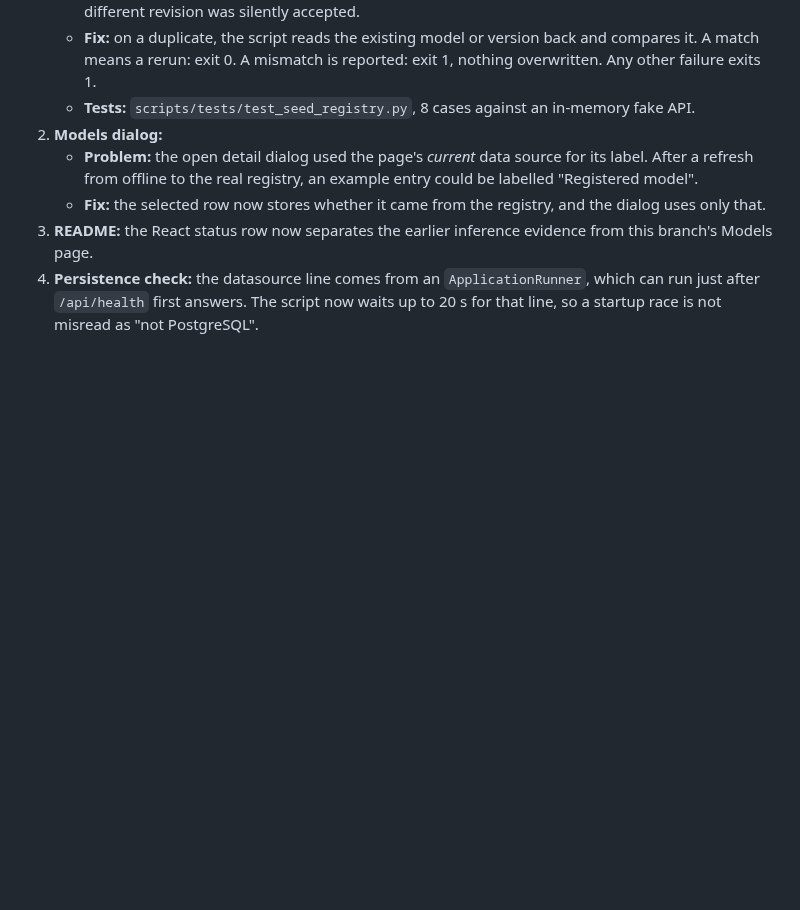
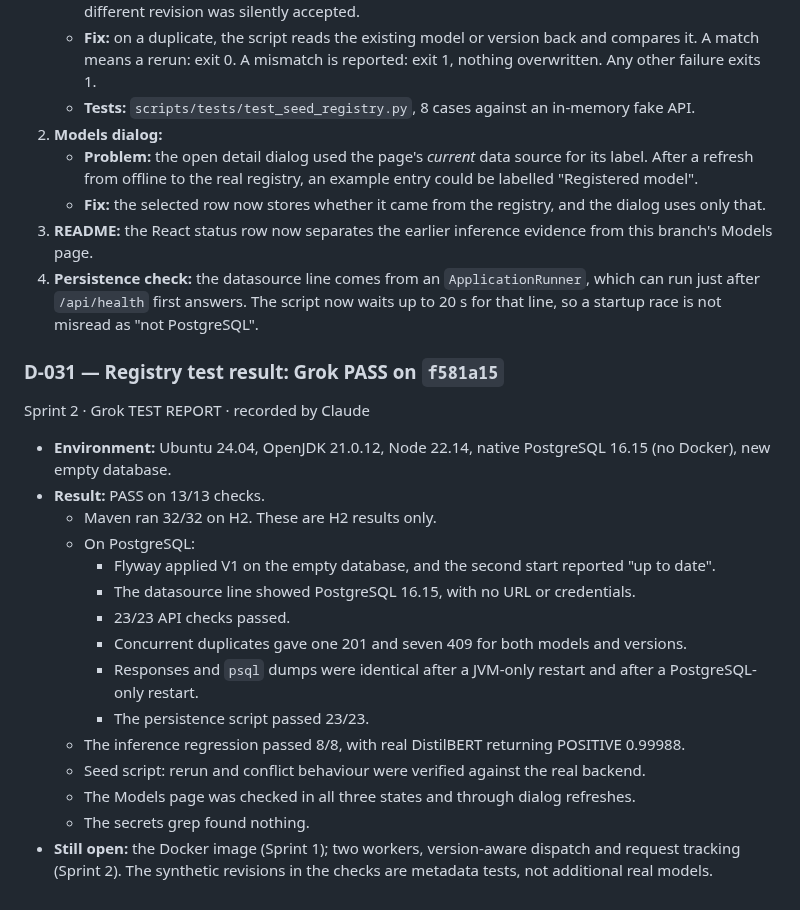
Before and after one commit to simrancol2026-eng/distributed-ai-model-serving-platform, a Markdown page: DECISIONS.md, the part around the change. Drawn GitHub-style; blank space fills up the shorter version.

```diff
--- a/DECISIONS.md
+++ b/DECISIONS.md
@@ -278,3 +278,22 @@ Sprint 2 · Codex finding · fixed by Claude
    - **Fix:** the selected row now stores whether it came from the registry, and the dialog uses only that.
 3. **README:** the React status row now separates the earlier inference evidence from this branch's Models page.
 4. **Persistence check:** the datasource line comes from an `ApplicationRunner`, which can run just after `/api/health` first answers. The script now waits up to 20 s for that line, so a startup race is not misread as "not PostgreSQL".
+
+### D-031 — Registry test result: Grok PASS on `f581a15`
+Sprint 2 · Grok TEST REPORT · recorded by Claude
+
+- **Environment:** Ubuntu 24.04, OpenJDK 21.0.12, Node 22.14, native PostgreSQL 16.15 (no Docker), new empty database.
+- **Result:** PASS on 13/13 checks.
+  - Maven ran 32/32 on H2. These are H2 results only.
+  - On PostgreSQL:
+    - Flyway applied V1 on the empty database, and the second start reported "up to date".
+    - The datasource line showed PostgreSQL 16.15, with no URL or credentials.
+    - 23/23 API checks passed.
+    - Concurrent duplicates gave one 201 and seven 409 for both models and versions.
+    - Responses and `psql` dumps were identical after a JVM-only restart and after a PostgreSQL-only restart.
+    - The persistence script passed 23/23.
+  - The inference regression passed 8/8, with real DistilBERT returning POSITIVE 0.99988.
+  - Seed script: rerun and conflict behaviour were verified against the real backend.
+  - The Models page was checked in all three states and through dialog refreshes.
+  - The secrets grep found nothing.
+- **Still open:** the Docker image (Sprint 1); two workers, version-aware dispatch and request tracking (Sprint 2). The synthetic revisions in the checks are metadata tests, not additional real models.
```
Also changed, not shown: README.md (+12 -4 lines).
